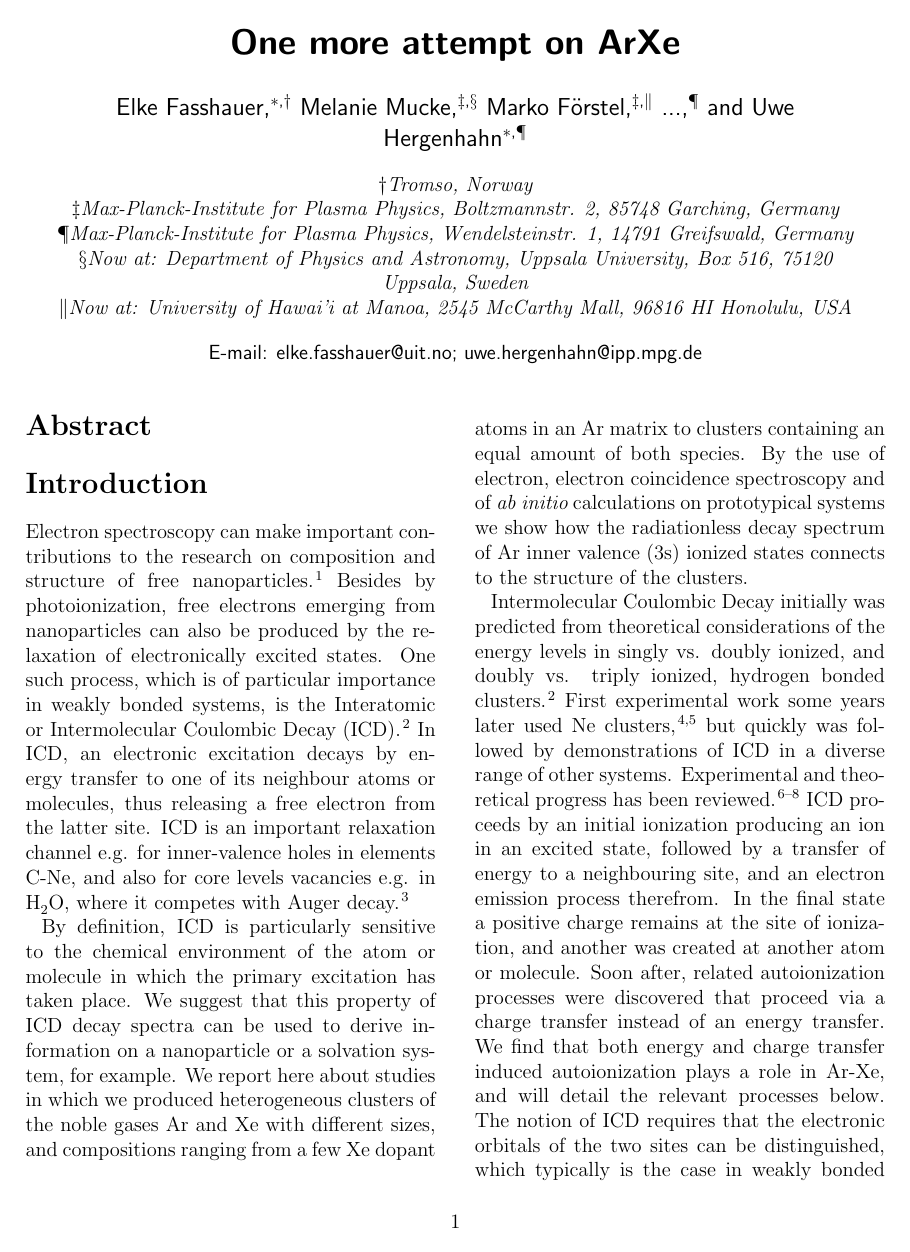
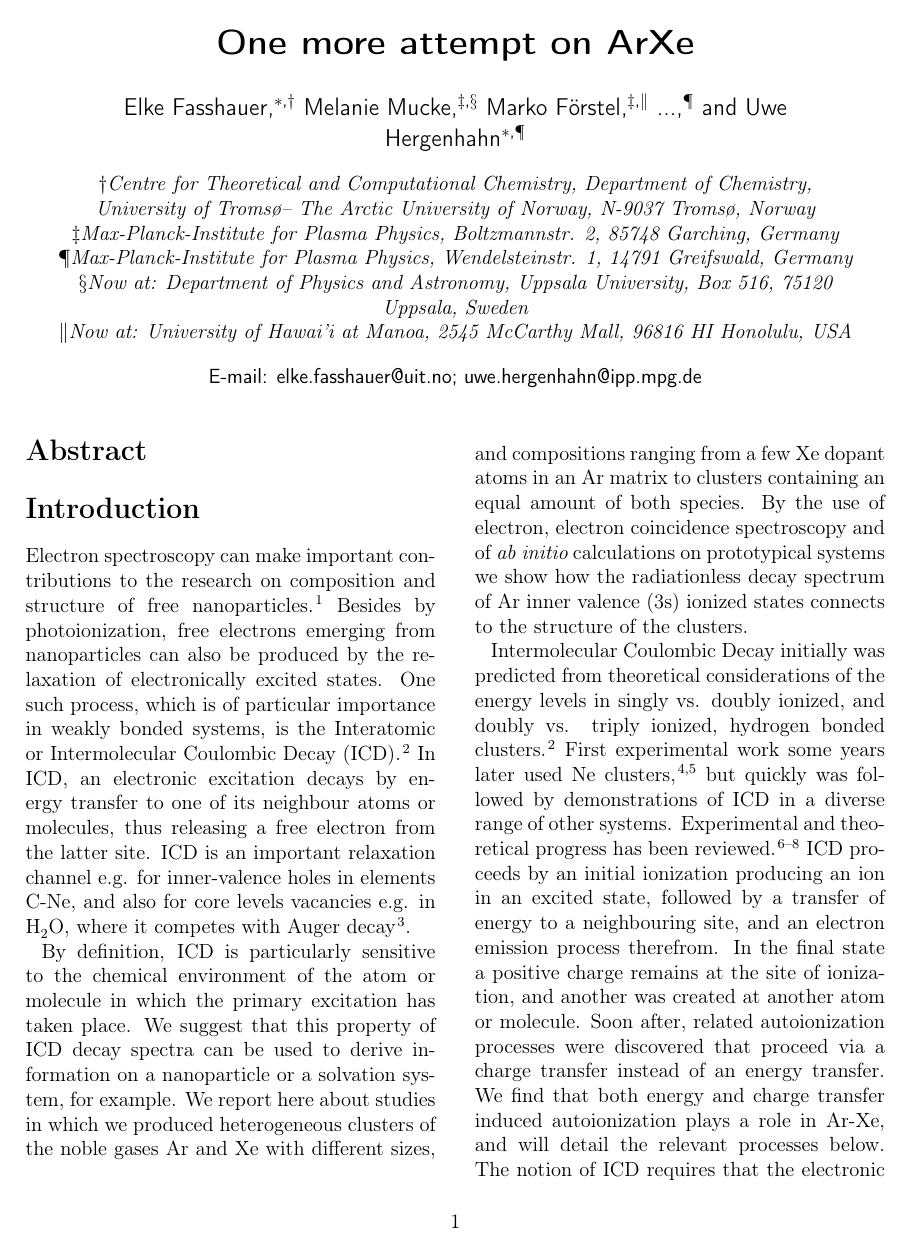
Before and after one commit to ElkeF/arxe_exp, a LaTeX paper (master.tex): page 1 of 5. Compiled offline with pdfLaTeX.

Commit message:
add my affiliation

```diff
--- a/master.tex
+++ b/master.tex
@@ -14,6 +14,23 @@
 %% servers.
 %%%%%%%%%%%%%%%%%%%%%%%%%%%%%%%%%%%%%%%%%%%%%%%%%%%%%%%%%%%%%%%%%%%%%
 \usepackage[version=3]{mhchem} % Formula subscripts using \ce{}
+\usepackage[T1]{fontenc}
+\usepackage[english]{babel}
+\usepackage{braket}
+\usepackage{epsfig}
+\usepackage{graphicx}
+\usepackage{amsmath,amsfonts,amssymb}
+\usepackage{dsfont}
+\usepackage{booktabs}
+\usepackage{units}
+\usepackage{xcolor}
+\usepackage{multirow}
+\usepackage{tikz,pgfplots}
+
+\usetikzlibrary{patterns,shadows,trees,calc}
+\usepgfplotslibrary{units}
+
+\pgfplotsset{compat=1.8}
 
 %%%%%%%%%%%%%%%%%%%%%%%%%%%%%%%%%%%%%%%%%%%%%%%%%%%%%%%%%%%%%%%%%%%%%
 %% If issues arise when submitting your manuscript, you may want to
@@ -28,6 +45,10 @@
 %% when typesetting).
 %%%%%%%%%%%%%%%%%%%%%%%%%%%%%%%%%%%%%%%%%%%%%%%%%%%%%%%%%%%%%%%%%%%%%
 %\newcommand*\mycommand[1]{\texttt{\emph{#1}}}
+% Define some colours
+\definecolor{diplom1}{rgb}{0.0 0.4 1.0}
+\definecolor{diplom2}{rgb}{0.0 0.0 0.6}
+\definecolor{diplom3}{RGB}{153,0,0} %unirot
 
 %%%%%%%%%%%%%%%%%%%%%%%%%%%%%%%%%%%%%%%%%%%%%%%%%%%%%%%%%%%%%%%%%%%%%
 %% Meta-data block
@@ -50,7 +71,9 @@
 %% when authors are associated with multiple institutions.
 %%%%%%%%%%%%%%%%%%%%%%%%%%%%%%%%%%%%%%%%%%%%%%%%%%%%%%%%%%%%%%%%%%%%%
 \author{Elke Fasshauer}
-\affiliation[UIT]{Tromso, Norway}
+\affiliation[UIT]{Centre for Theoretical and Computational Chemistry,
+Department of Chemistry, University of Troms\o
+-- The Arctic University of Norway, N-9037 Troms\o, Norway}
 \email{elke.fasshauer@uit.no}
 \author{Melanie Mucke}
 \altaffiliation{Now at: Department of Physics and Astronomy, Uppsala University, Box 516, 75120 Uppsala, Sweden}
```
Also changed, not shown: master.pdf.
